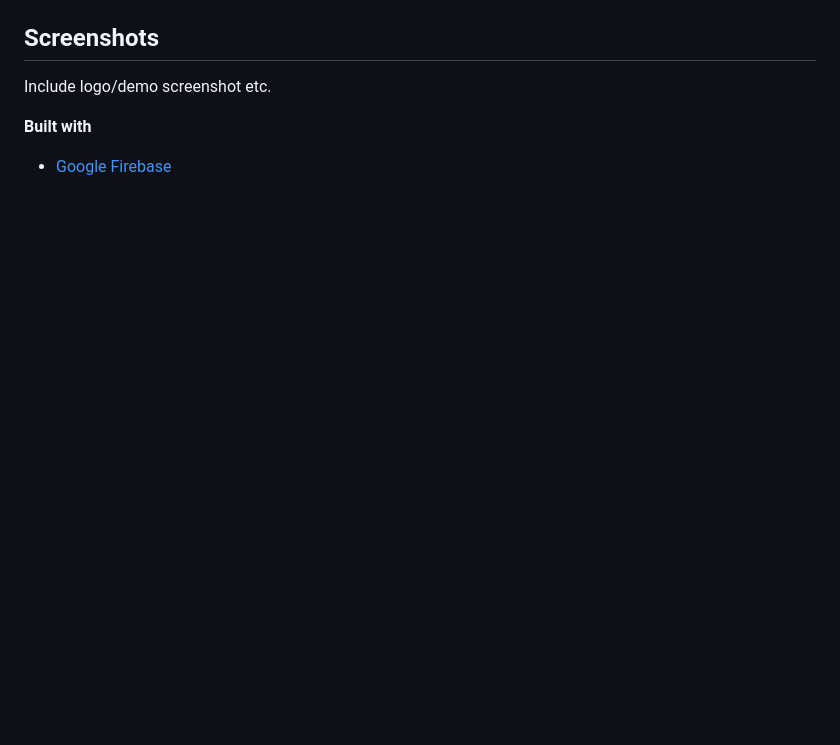
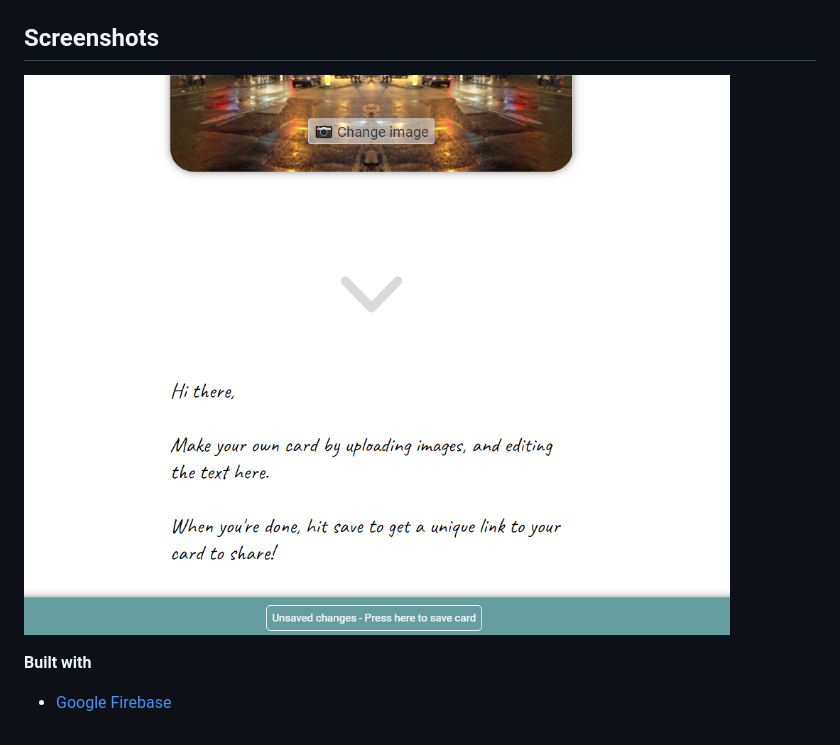
Before and after one commit to hamishll/cardcreator, a Markdown page: README.md, the part around the change printed below. GitHub-like rendering; pictures changed too: img/screenshot.png (added); blank space fills up the shorter version.

```diff
--- a/README.md
+++ b/README.md
@@ -12,5 +8,5 @@ A short description of the motivation behind the creation and maintenance of the
 ## Screenshots
-Include logo/demo screenshot etc.
+![Screenshot of Card Creator](/img/screenshot.png)
 
 <b>Built with</b>
 - [Google Firebase](https://firebase.google.com)
```
Also changed, not shown: other parts of README.md (+0 -4 lines).
